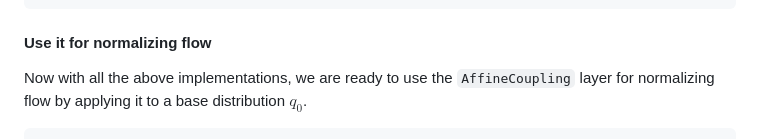
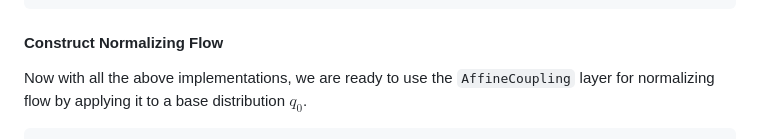
Before and after one commit to TuringLang/NormalizingFlows.jl, a Markdown page: docs/src/customized_layer.md, the part around the change. Drawn GitHub-style.

Commit message:
Update docs/src/customized_layer.md
Co-authored-by: Xianda Sun <5433119+sunxd3@users.noreply.github.com>

````diff
--- a/docs/src/customized_layer.md
+++ b/docs/src/customized_layer.md
@@ -148,7 +148,7 @@ function Bijectors.with_logabsdet_jacobian(
     return combine(af.mask, x_1, y_2, y_3), logjac
 end
 ```
-#### Use it for normalizing flow
+#### Construct Normalizing Flow
 
 Now with all the above implementations, we are ready to use the `AffineCoupling` layer for normalizing flow
 by applying it to a base distribution $q_0$.
````
